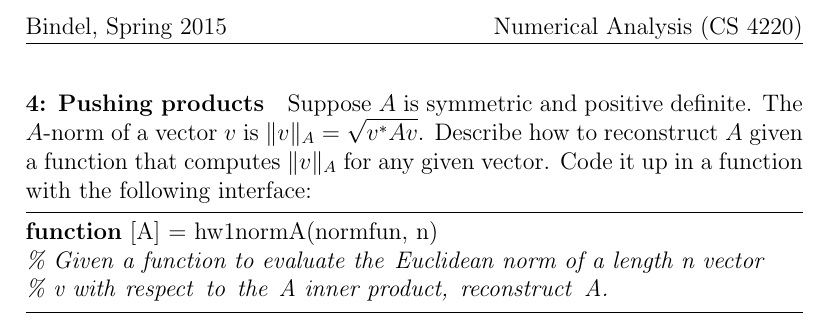
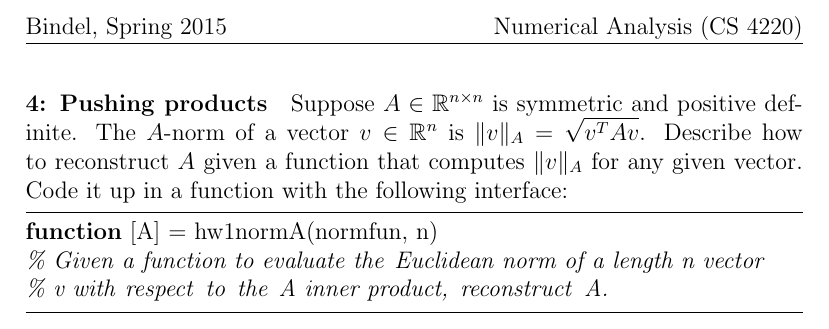
Before and after one commit to dbindel/cs4220-s17, a LaTeX problem sheet (hw/hw1.tex): part of page 2 of 2, cut so that both start at the same text. Compiled offline with pdfLaTeX.

Commit message:
Added the assumption that A and v are real-valued in Q4

```diff
--- a/hw/hw1.tex
+++ b/hw/hw1.tex
@@ -52,8 +52,8 @@ function [y] = hw1mult(x)
 \end{enumerate}
 
 \paragraph*{4: Pushing products}
-Suppose $A$ is symmetric and positive definite.  The $A$-norm of a
-vector $v$ is $\|v\|_A = \sqrt{v^* A v}$.  Describe how to reconstruct
+Suppose $A \in \bbR^{n \times n}$ is symmetric and positive definite.  The $A$-norm of a
+vector $v \in \bbR^{n}$ is $\|v\|_A = \sqrt{v^T A v}$.  Describe how to reconstruct
 $A$ given a function that computes $\|v\|_A$ for any given vector.
 Code it up in a function with the following interface:
 \begin{lstlisting}
```
